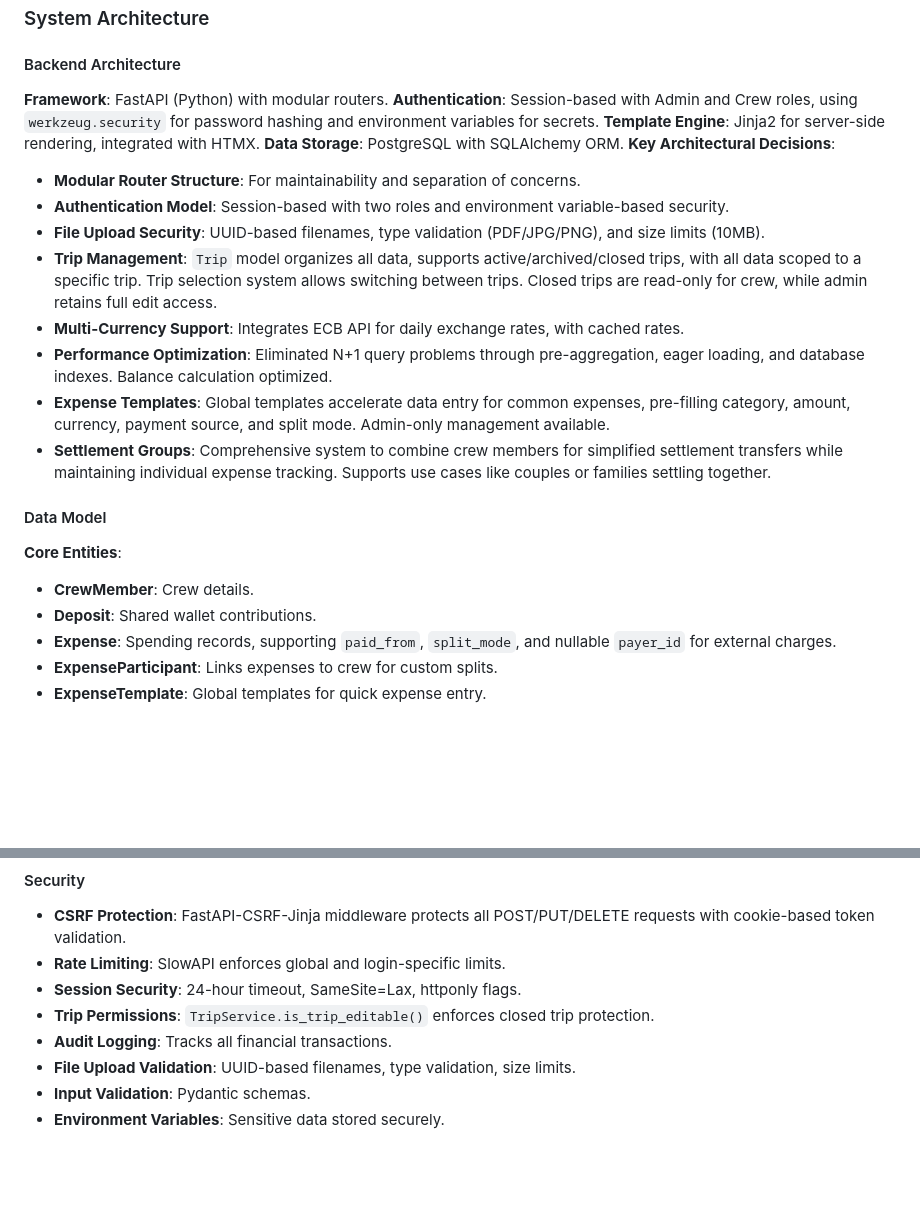
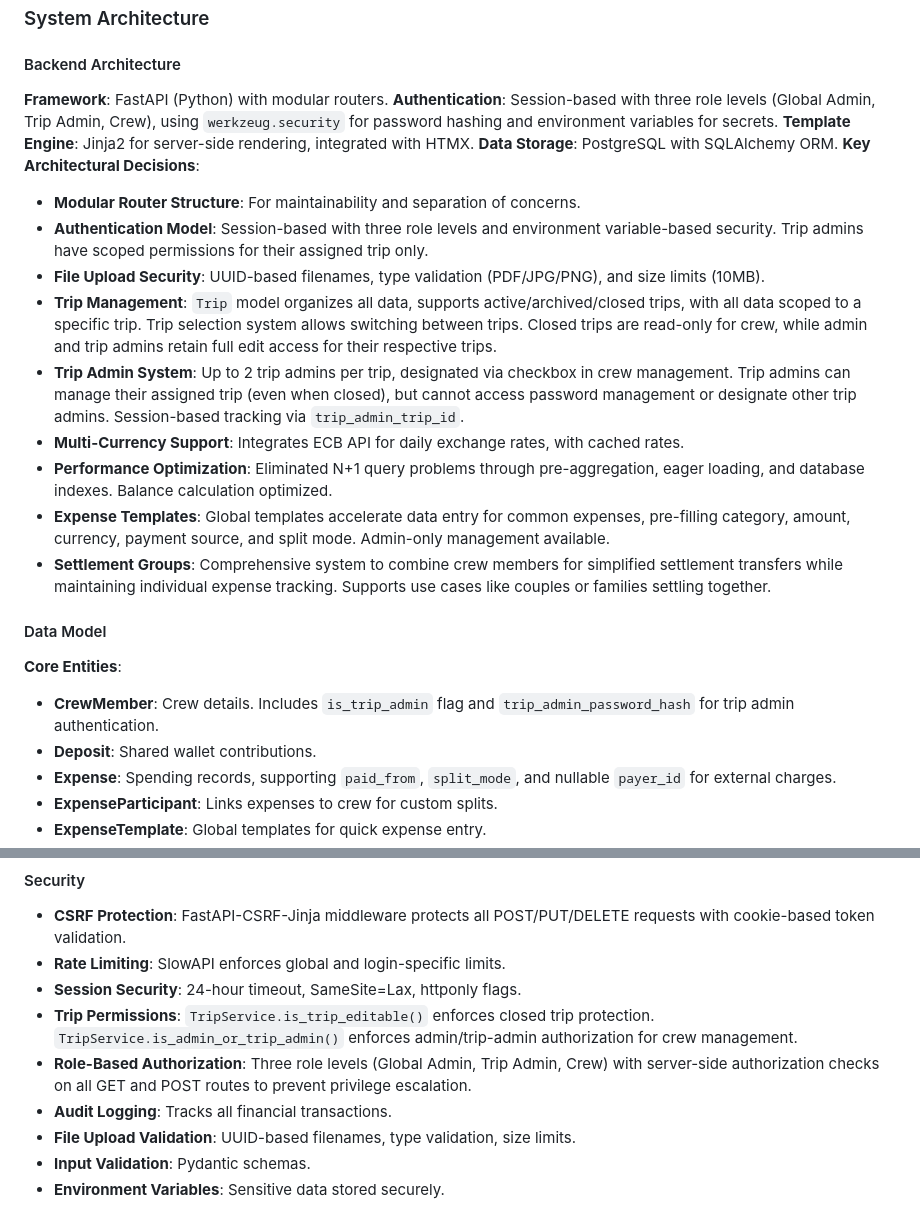
Before and after one commit to syntechai-io/WAGMI-Bordkasse, a Markdown page: replit.md, 2 parts joined by grey strips. Rendered like a GitHub page; blank space fills up the shorter version.

Commit message:
Enhance user roles and permissions for trip management
Introduce a "Trip Admin" role with scoped permissions, and update authorization checks to enforce role-based access control for managing trip-related data and crew.

Replit-Commit-Author: Agent
Replit-Commit-Session-Id: 57245507-a316-4bdd-a035-f8305a7e3190
Replit-Commit-Checkpoint-Type: intermediate_checkpoint
Replit-Commit-Event-Id: b2395bc8-2295-451a-8ad7-17c36e5557f5
Replit-Commit-Screenshot-Url: https://storage.googleapis.com/screenshot-production-us-central1/4ab24e3a-e318-4ff7-8dab-80d71ab1b725/57245507-a316-4bdd-a035-f8305a7e3190/etXKLqq

```diff
--- a/replit.md
+++ b/replit.md
@@ -10,14 +10,15 @@ Preferred communication style: Simple, everyday language.
 
 #### Backend Architecture
 **Framework**: FastAPI (Python) with modular routers.
-**Authentication**: Session-based with Admin and Crew roles, using `werkzeug.security` for password hashing and environment variables for secrets.
+**Authentication**: Session-based with three role levels (Global Admin, Trip Admin, Crew), using `werkzeug.security` for password hashing and environment variables for secrets.
 **Template Engine**: Jinja2 for server-side rendering, integrated with HTMX.
 **Data Storage**: PostgreSQL with SQLAlchemy ORM.
 **Key Architectural Decisions**:
 - **Modular Router Structure**: For maintainability and separation of concerns.
-- **Authentication Model**: Session-based with two roles and environment variable-based security.
+- **Authentication Model**: Session-based with three role levels and environment variable-based security. Trip admins have scoped permissions for their assigned trip only.
 - **File Upload Security**: UUID-based filenames, type validation (PDF/JPG/PNG), and size limits (10MB).
-- **Trip Management**: `Trip` model organizes all data, supports active/archived/closed trips, with all data scoped to a specific trip. Trip selection system allows switching between trips. Closed trips are read-only for crew, while admin retains full edit access.
+- **Trip Management**: `Trip` model organizes all data, supports active/archived/closed trips, with all data scoped to a specific trip. Trip selection system allows switching between trips. Closed trips are read-only for crew, while admin and trip admins retain full edit access for their respective trips.
+- **Trip Admin System**: Up to 2 trip admins per trip, designated via checkbox in crew management. Trip admins can manage their assigned trip (even when closed), but cannot access password management or designate other trip admins. Session-based tracking via `trip_admin_trip_id`.
 - **Multi-Currency Support**: Integrates ECB API for daily exchange rates, with cached rates.
 - **Performance Optimization**: Eliminated N+1 query problems through pre-aggregation, eager loading, and database indexes. Balance calculation optimized.
 - **Expense Templates**: Global templates accelerate data entry for common expenses, pre-filling category, amount, currency, payment source, and split mode. Admin-only management available.
@@ -25,7 +26,7 @@ Preferred communication style: Simple, everyday language.
 
 #### Data Model
 **Core Entities**:
-- **CrewMember**: Crew details.
+- **CrewMember**: Crew details. Includes `is_trip_admin` flag and `trip_admin_password_hash` for trip admin authentication.
 - **Deposit**: Shared wallet contributions.
 - **Expense**: Spending records, supporting `paid_from`, `split_mode`, and nullable `payer_id` for external charges.
 - **ExpenseParticipant**: Links expenses to crew for custom splits.
@@ -43,7 +44,8 @@ Uses a greedy matching algorithm to calculate net balances and minimize transfer
 - **CSRF Protection**: FastAPI-CSRF-Jinja middleware protects all POST/PUT/DELETE requests with cookie-based token validation.
 - **Rate Limiting**: SlowAPI enforces global and login-specific limits.
 - **Session Security**: 24-hour timeout, SameSite=Lax, httponly flags.
-- **Trip Permissions**: `TripService.is_trip_editable()` enforces closed trip protection.
+- **Trip Permissions**: `TripService.is_trip_editable()` enforces closed trip protection. `TripService.is_admin_or_trip_admin()` enforces admin/trip-admin authorization for crew management.
+- **Role-Based Authorization**: Three role levels (Global Admin, Trip Admin, Crew) with server-side authorization checks on all GET and POST routes to prevent privilege escalation.
 - **Audit Logging**: Tracks all financial transactions.
 - **File Upload Validation**: UUID-based filenames, type validation, size limits.
 - **Input Validation**: Pydantic schemas.
```
